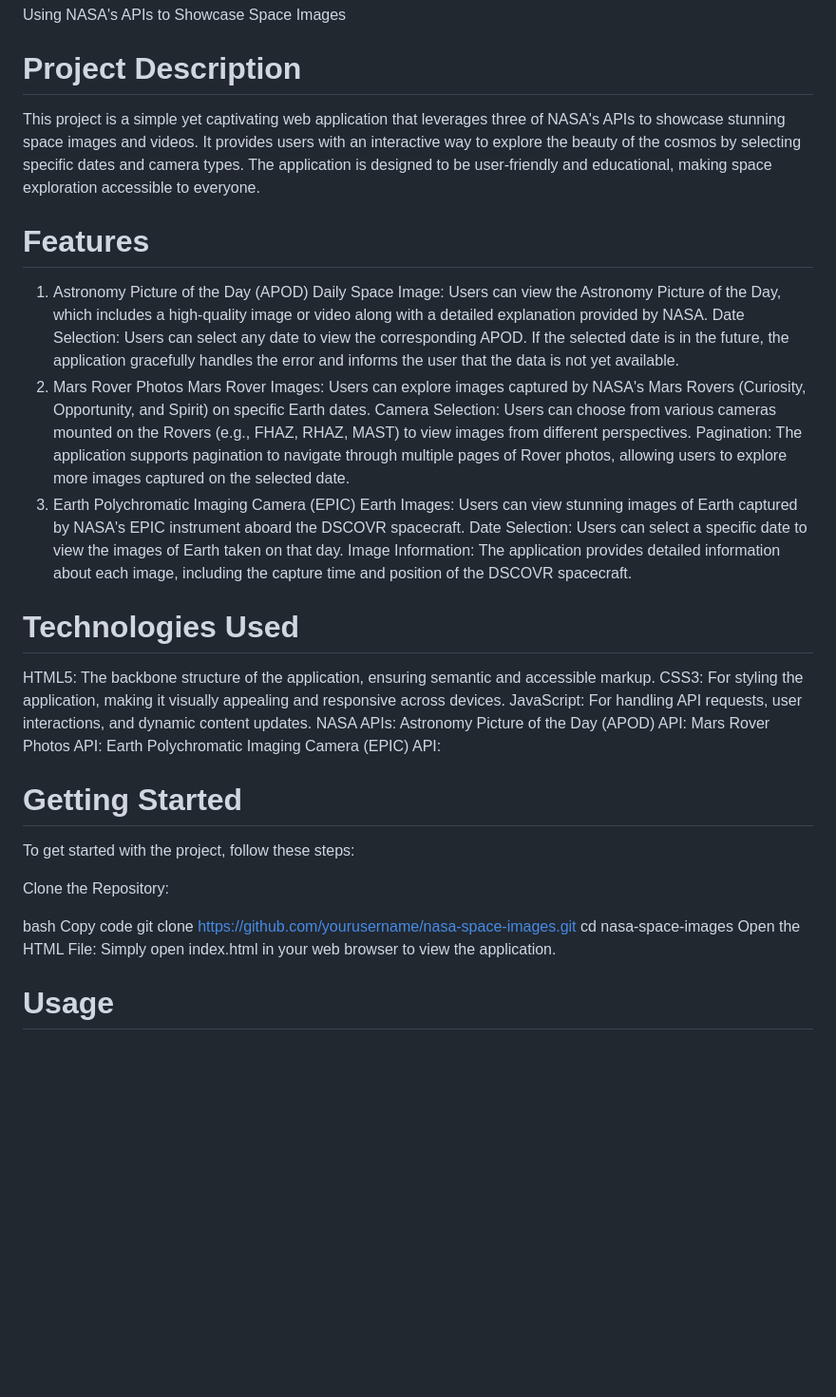
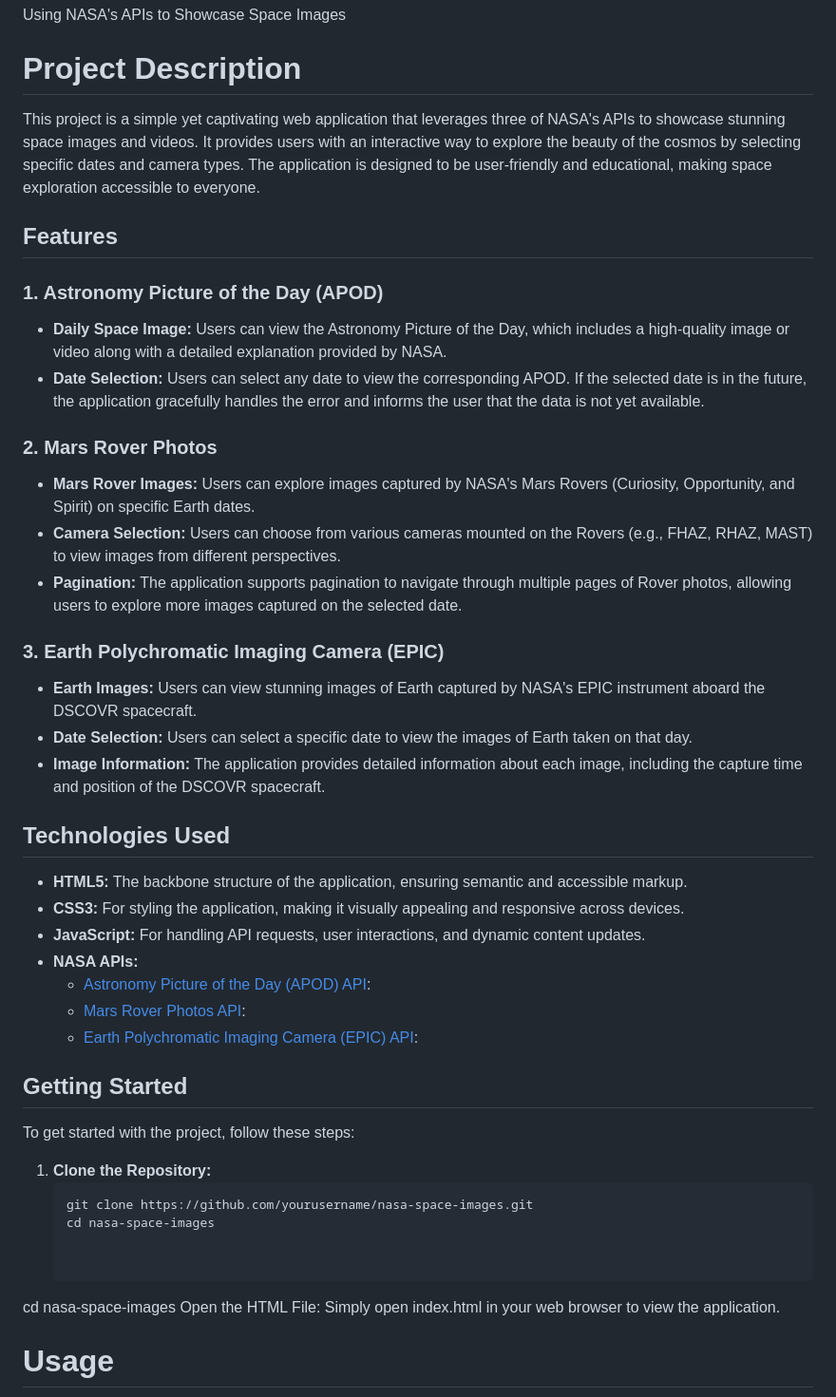
Before and after one commit to PapiCLY/N_API_T, a Markdown page: README.md, the part around the change. Shown: that part at 95% size. Drawn GitHub-style; blank space fills up the shorter version.

Commit message:
updated readme one more time

````diff
--- a/README.md
+++ b/README.md
@@ -2,38 +2,43 @@
 Using NASA's APIs to Showcase Space Images
 
 # Project Description
+
 This project is a simple yet captivating web application that leverages three of NASA's APIs to showcase stunning space images and videos. It provides users with an interactive way to explore the beauty of the cosmos by selecting specific dates and camera types. The application is designed to be user-friendly and educational, making space exploration accessible to everyone.
 
-# Features
-1. Astronomy Picture of the Day (APOD)
-Daily Space Image: Users can view the Astronomy Picture of the Day, which includes a high-quality image or video along with a detailed explanation provided by NASA.
-Date Selection: Users can select any date to view the corresponding APOD. If the selected date is in the future, the application gracefully handles the error and informs the user that the data is not yet available.
-2. Mars Rover Photos
-Mars Rover Images: Users can explore images captured by NASA's Mars Rovers (Curiosity, Opportunity, and Spirit) on specific Earth dates.
-Camera Selection: Users can choose from various cameras mounted on the Rovers (e.g., FHAZ, RHAZ, MAST) to view images from different perspectives.
-Pagination: The application supports pagination to navigate through multiple pages of Rover photos, allowing users to explore more images captured on the selected date.
-3. Earth Polychromatic Imaging Camera (EPIC)
-Earth Images: Users can view stunning images of Earth captured by NASA's EPIC instrument aboard the DSCOVR spacecraft.
-Date Selection: Users can select a specific date to view the images of Earth taken on that day.
-Image Information: The application provides detailed information about each image, including the capture time and position of the DSCOVR spacecraft.
+## Features
 
-# Technologies Used
-HTML5: The backbone structure of the application, ensuring semantic and accessible markup.
-CSS3: For styling the application, making it visually appealing and responsive across devices.
-JavaScript: For handling API requests, user interactions, and dynamic content updates.
-NASA APIs:
-Astronomy Picture of the Day (APOD) API:
-Mars Rover Photos API:
-Earth Polychromatic Imaging Camera (EPIC) API:
+### 1. Astronomy Picture of the Day (APOD)
+- **Daily Space Image:** Users can view the Astronomy Picture of the Day, which includes a high-quality image or video along with a detailed explanation provided by NASA.
+- **Date Selection:** Users can select any date to view the corresponding APOD. If the selected date is in the future, the application gracefully handles the error and informs the user that the data is not yet available.
 
-# Getting Started
+### 2. Mars Rover Photos
+- **Mars Rover Images:** Users can explore images captured by NASA's Mars Rovers (Curiosity, Opportunity, and Spirit) on specific Earth dates.
+- **Camera Selection:** Users can choose from various cameras mounted on the Rovers (e.g., FHAZ, RHAZ, MAST) to view images from different perspectives.
+- **Pagination:** The application supports pagination to navigate through multiple pages of Rover photos, allowing users to explore more images captured on the selected date.
+
+### 3. Earth Polychromatic Imaging Camera (EPIC)
+- **Earth Images:** Users can view stunning images of Earth captured by NASA's EPIC instrument aboard the DSCOVR spacecraft.
+- **Date Selection:** Users can select a specific date to view the images of Earth taken on that day.
+- **Image Information:** The application provides detailed information about each image, including the capture time and position of the DSCOVR spacecraft.
+
+## Technologies Used
+- **HTML5:** The backbone structure of the application, ensuring semantic and accessible markup.
+- **CSS3:** For styling the application, making it visually appealing and responsive across devices.
+- **JavaScript:** For handling API requests, user interactions, and dynamic content updates.
+- **NASA APIs:**
+  - [Astronomy Picture of the Day (APOD) API](https://api.nasa.gov/):
+  - [Mars Rover Photos API](https://api.nasa.gov/):
+  - [Earth Polychromatic Imaging Camera (EPIC) API](https://api.nasa.gov/):
+
+## Getting Started
 To get started with the project, follow these steps:
 
-Clone the Repository:
+1. **Clone the Repository:**
+   ```bash
+   git clone https://github.com/yourusername/nasa-space-images.git
+   cd nasa-space-images
 
-bash
-Copy code
-git clone https://github.com/yourusername/nasa-space-images.git
+
 cd nasa-space-images
 Open the HTML File:
 Simply open index.html in your web browser to view the application.
````
